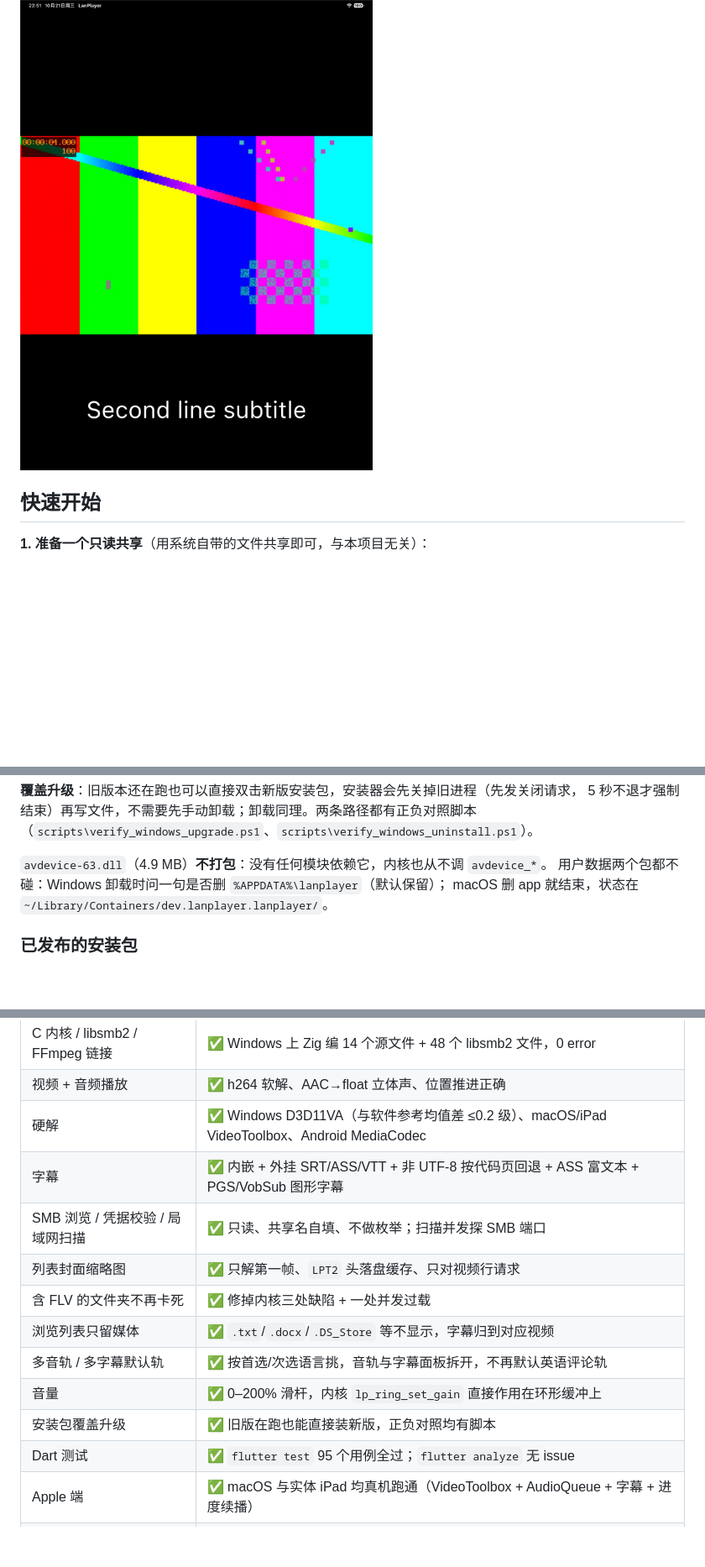
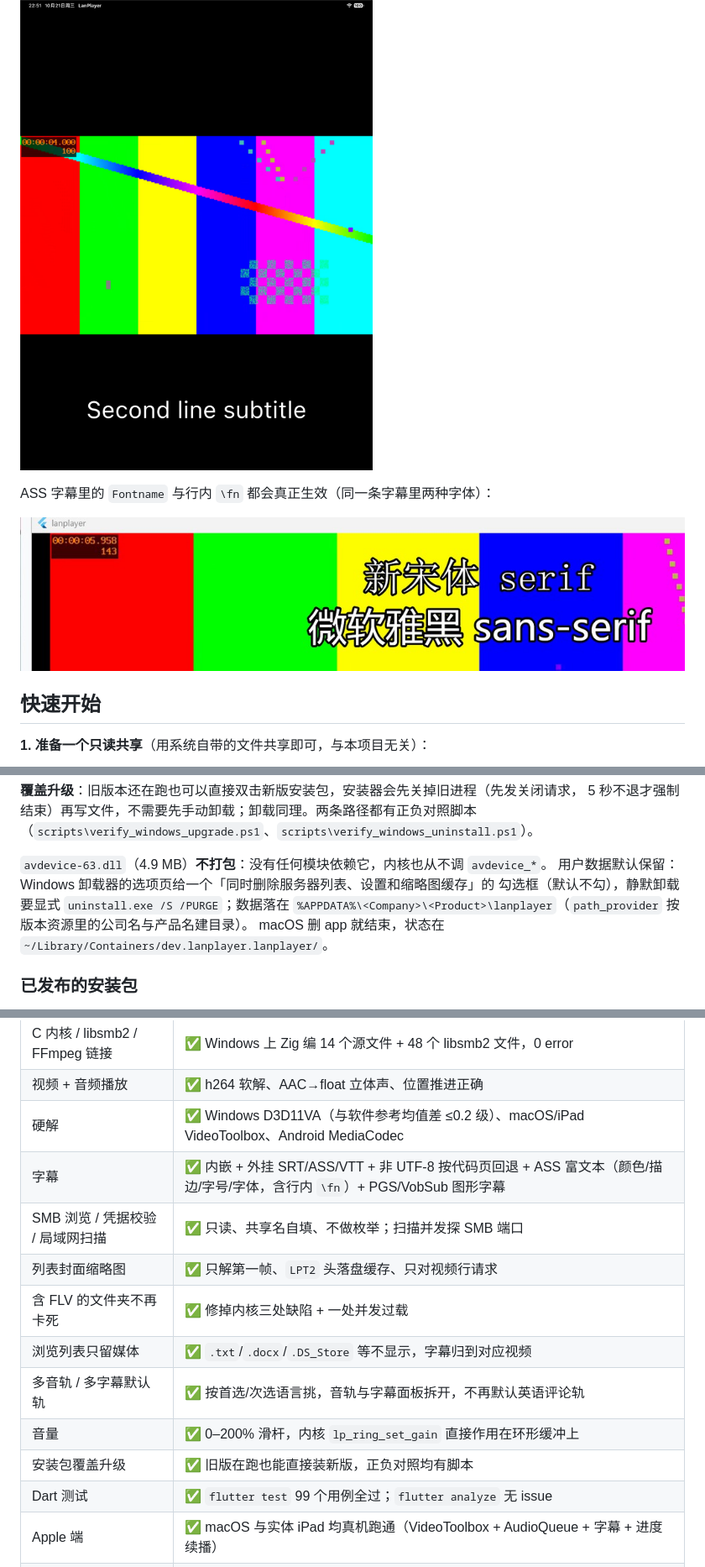
Before and after one commit to LXinH3RT/LanPlayer, a Markdown page: README.md, 3 parts joined by grey strips. Shown at 84% size. Drawn GitHub-style; pictures changed too: docs/images/desktop-subtitle-fonts.jpg (added); blank space fills up the shorter version.

```diff
--- a/README.md
+++ b/README.md
@@ -54,6 +54,10 @@
 iPad 上的同一套 UI（`lanplayer/video` 纹理 + 外挂字幕）：
 
 ![iPad 播放](docs/images/ipad-player.png)
+
+ASS 字幕里的 `Fontname` 与行内 `\fn` 都会真正生效（同一条字幕里两种字体）：
+
+![字幕字体](docs/images/desktop-subtitle-fonts.jpg)
 
 ## 快速开始
 
@@ -146,7 +150,9 @@ VERSION=0.1.2 ./scripts/build_macos_dmg.sh
 （`scripts\verify_windows_upgrade.ps1`、`scripts\verify_windows_uninstall.ps1`）。
 
 `avdevice-63.dll`（4.9 MB）**不打包**：没有任何模块依赖它，内核也从不调 `avdevice_*`。
-用户数据两个包都不碰：Windows 卸载时问一句是否删 `%APPDATA%\lanplayer`（默认保留）；
+用户数据默认保留：Windows 卸载器的选项页给一个「同时删除服务器列表、设置和缩略图缓存」的
+勾选框（默认不勾），静默卸载要显式 `uninstall.exe /S /PURGE`；数据落在
+`%APPDATA%\<Company>\<Product>\lanplayer`（`path_provider` 按版本资源里的公司名与产品名建目录）。
 macOS 删 app 就结束，状态在 `~/Library/Containers/dev.lanplayer.lanplayer/`。
 
 ### 已发布的安装包
@@ -163,7 +169,7 @@ macOS 删 app 就结束，状态在 `~/Library/Containers/dev.lanplayer.lanplaye
 |C 内核 / libsmb2 / FFmpeg 链接|✅ Windows 上 Zig 编 14 个源文件 + 48 个 libsmb2 文件，0 error|
 |视频 + 音频播放|✅ h264 软解、AAC→float 立体声、位置推进正确|
 |硬解|✅ Windows D3D11VA（与软件参考均值差 ≤0.2 级）、macOS/iPad VideoToolbox、Android MediaCodec|
-|字幕|✅ 内嵌 + 外挂 SRT/ASS/VTT + 非 UTF-8 按代码页回退 + ASS 富文本 + PGS/VobSub 图形字幕|
+|字幕|✅ 内嵌 + 外挂 SRT/ASS/VTT + 非 UTF-8 按代码页回退 + ASS 富文本（颜色/描边/字号/字体，含行内 `\fn`）+ PGS/VobSub 图形字幕|
 |SMB 浏览 / 凭据校验 / 局域网扫描|✅ 只读、共享名自填、不做枚举；扫描并发探 SMB 端口|
 |列表封面缩略图|✅ 只解第一帧、`LPT2` 头落盘缓存、只对视频行请求|
 |含 FLV 的文件夹不再卡死|✅ 修掉内核三处缺陷 + 一处并发过载|
@@ -171,7 +177,7 @@ macOS 删 app 就结束，状态在 `~/Library/Containers/dev.lanplayer.lanplaye
 |多音轨 / 多字幕默认轨|✅ 按首选/次选语言挑，音轨与字幕面板拆开，不再默认英语评论轨|
 |音量|✅ 0–200% 滑杆，内核 `lp_ring_set_gain` 直接作用在环形缓冲上|
 |安装包覆盖升级|✅ 旧版在跑也能直接装新版，正负对照均有脚本|
-|Dart 测试|✅ `flutter test` 95 个用例全过；`flutter analyze` 无 issue|
+|Dart 测试|✅ `flutter test` 99 个用例全过；`flutter analyze` 无 issue|
 |Apple 端|✅ macOS 与实体 iPad 均真机跑通（VideoToolbox + AudioQueue + 字幕 + 进度续播）|
 |Android 端|✅ arm64 真机跑通（MediaCodec 硬解 + AAudio + 多音轨选轨 + 自动连播 + 运行时媒体权限）|
 
```
Also changed, not shown: other parts of README.md (+2 -2 lines), docs/build.md (+2 -2 lines), 8 other files.
